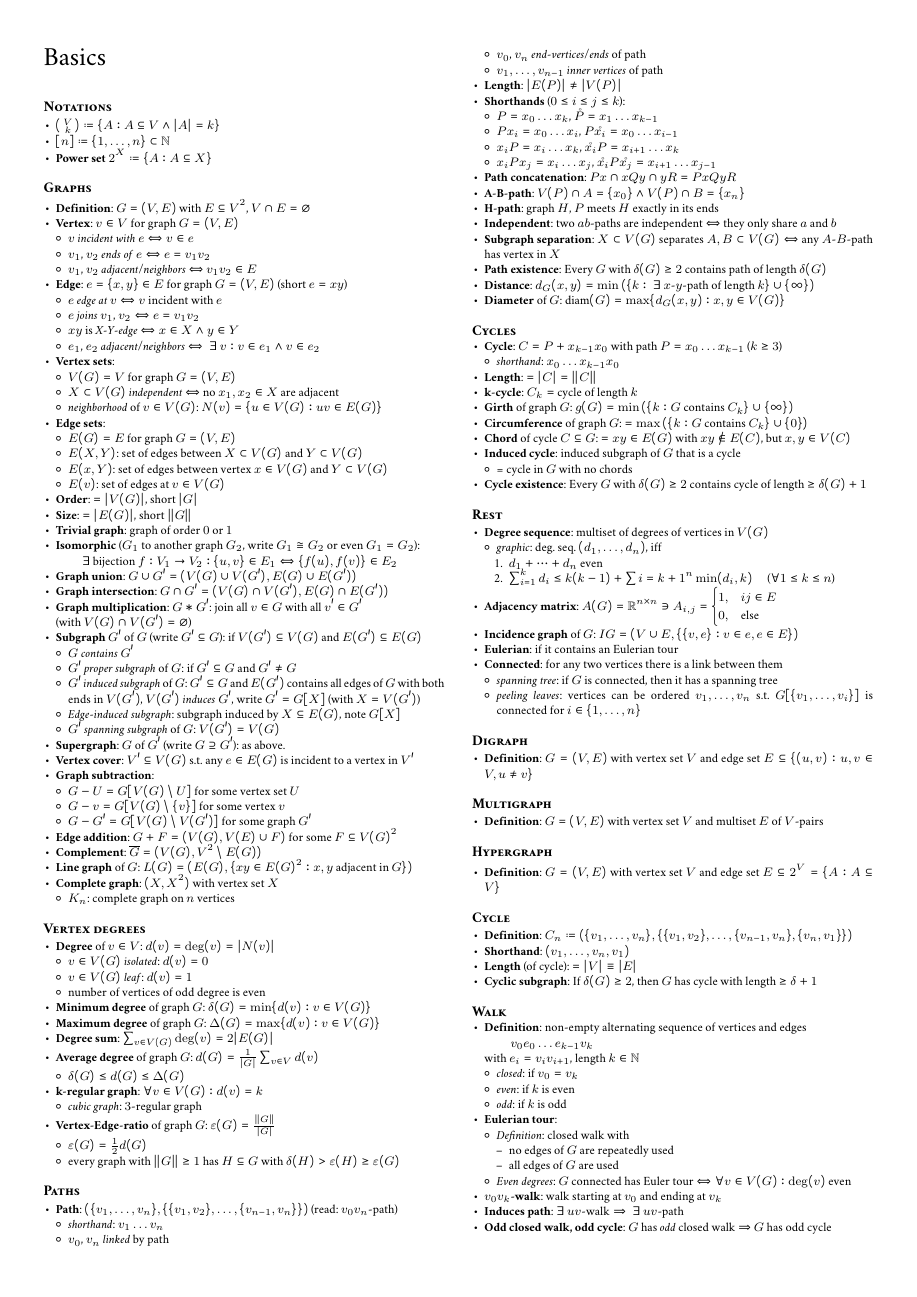
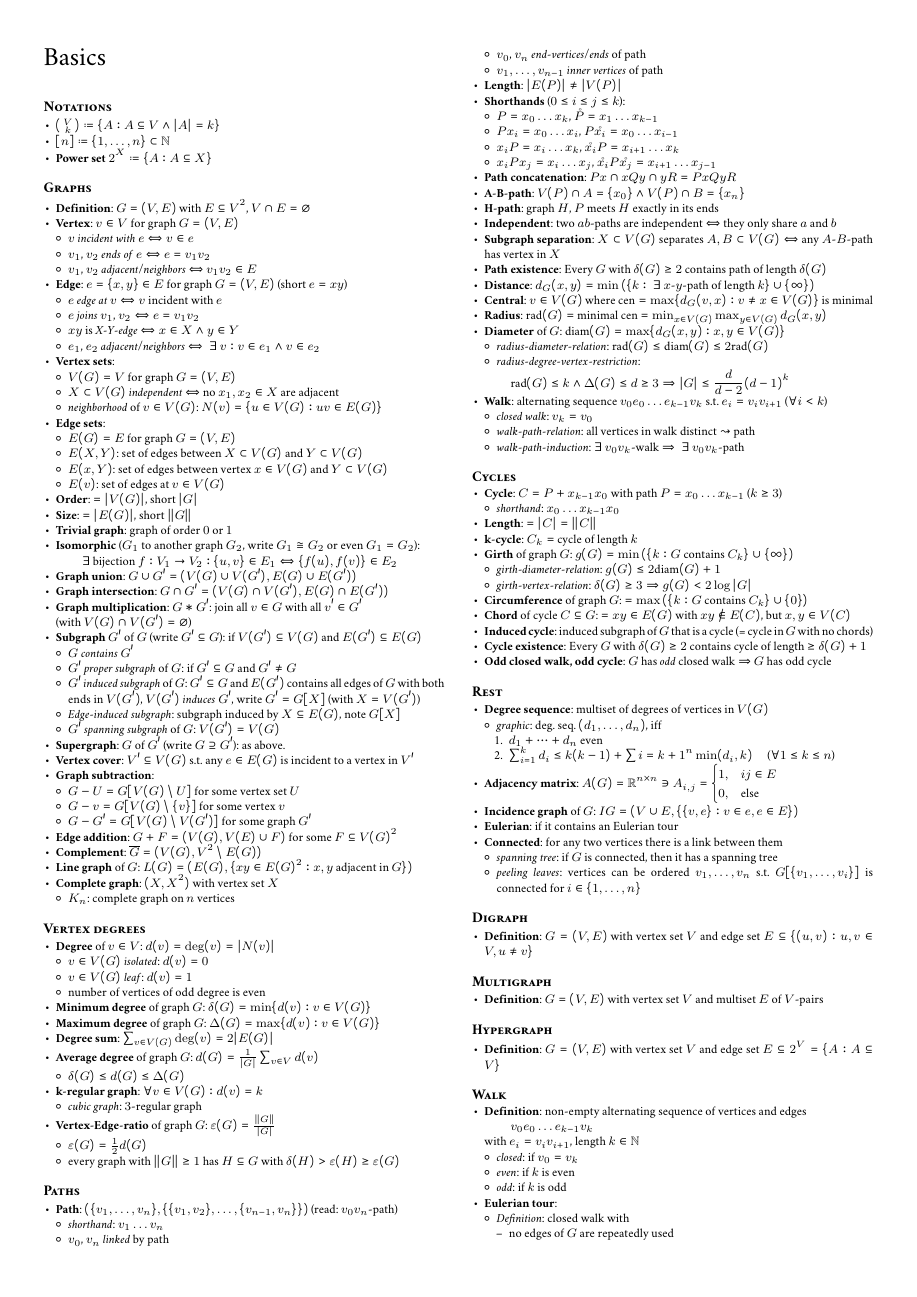
Before and after one commit to jens-ox/graph-theory-summary, a LaTeX document (main.tex, which reads chapters/01_Basics.tex): page 1 of 3. Compiled offline with pdfLaTeX.

Commit message:
finished 1.3

```diff
--- a/chapters/01_Basics.tex
+++ b/chapters/01_Basics.tex
@@ -125,7 +125,22 @@
   \item \textbf{Subgraph separation}: $ X \subset V(G) $ separates $ A,B \subset V(G) \Leftrightarrow $ any $ A $-$ B $-path has vertex in $ X $
   \item \textbf{Path existence}: Every $ G $ with $ \delta(G) \geq 2 $ contains path of length $ \delta(G) $
   \item \textbf{Distance}: $ d_G(x,y) = \min\left( \{ k : \ \exists \text{ $ x $-$ y $-path of length } k \} \cup \{ \infty \} \right) $
+  \item \textbf{Central}: $ v \in V(G) $ where $ \text{cen} = \max\{ d_G(v,x) : v \neq x \in V(G) \} $ is minimal
+  \item \textbf{Radius}: $ \text{rad}(G) = $ minimal cen $ = \min_{x \in V(G)}\max_{y \in V(G)}d_G(x,y) $
   \item \textbf{Diameter} of $ G $: $ \text{diam}(G) = \max\{ d_G(x,y) : x,y \in V(G) \} $
+  \begin{itemize}
+    \item \emph{radius-diameter-relation}: $ \text{rad}(G) \leq \text{diam}(G) \leq 2\text{rad}(G) $
+    \item \emph{radius-degree-vertex-restriction}:
+    \begin{equation*}
+      \text{rad}(G) \leq k \wedge \Delta(G) \leq d \geq 3 \Rightarrow \vert G \vert \leq \frac{d}{d-2}(d-1)^k
+    \end{equation*}
+  \end{itemize}
+  \item \textbf{Walk}: alternating sequence $ v_0e_0\dots e_{k-1}v_k $ s.t. $ e_i = v_iv_{i+1} $ ($ \forall i < k $)
+  \begin{itemize}
+    \item \emph{closed walk}: $ v_k = v_0 $
+    \item \emph{walk-path-relation}: all vertices in walk distinct $ \leadsto $ path
+    \item \emph{walk-path-induction}: $ \exists \ v_0v_k $-walk $ \Rightarrow \ \exists \ v_0v_k $-path
+  \end{itemize}
 \end{itemize}
 
 \paragraph{Cycles}
@@ -137,18 +152,15 @@
   \item \textbf{Length}: $ = \vert C \vert = \Vert C \Vert $
   \item \textbf{k-cycle}: $ C_k = $ cycle of length $ k $
   \item \textbf{Girth} of graph $ G $: $ g(G) = \min\left( \{ k : G \text{ contains } C_k \} \cup \{ \infty \} \right) $
+  \begin{itemize}
+    \item \emph{girth-diameter-relation}: $ g(G) \leq 2\text{diam}(G)+1 $
+    \item \emph{girth-vertex-relation}: $ \delta(G) \geq 3 \Rightarrow g(G) < 2\log \vert G \vert $
+  \end{itemize}
   \item \textbf{Circumference} of graph $ G $: $ = \max\left( \{ k : G \text{ contains } C_k \} \cup \{ 0 \} \right) $
   \item \textbf{Chord} of cycle $ C \subseteq G $: $ = xy \in E(G) $ with $ xy \not \in E(C) $, but $ x,y \in V(C) $
-  \item \textbf{Induced cycle}: induced subgraph of $ G $ that is a cycle
-  \begin{itemize}
-    \item = cycle in $ G $ with no chords
-  \end{itemize}
+  \item \textbf{Induced cycle}: induced subgraph of $ G $ that is a cycle (= cycle in $ G $ with no chords)
   \item \textbf{Cycle existence}: Every $ G $ with $ \delta(G) \geq 2 $ contains cycle of length $ \geq \delta(G) + 1 $
-  %
-  %
-  % STOPPED HERE
-  %
-  %
+  \item \textbf{Odd closed walk, odd cycle}: $ G $  has \emph{odd} closed walk $ \Rightarrow $ $ G $ has odd cycle
 \end{itemize}
 
 \paragraph{Rest}
@@ -189,14 +201,6 @@
   \item \textbf{Definition}: $ G = (V,E) $ with vertex set $ V $ and edge set $ E \subseteq 2^V = \{ A : A \subseteq V \} $
 \end{itemize}
 
-\paragraph{Cycle}
-\begin{itemize}
-  \item \textbf{Definition}: $ C_n \coloneqq (\{ v_1, \dots, v_n \}, \{ \{ v_1, v_2 \},\dots,\{ v_{n-1},v_n \},\{ v_n, v_1 \} \}) $
-  \item \textbf{Shorthand}: $ (v_1, \dots, v_n, v_1) $
-  \item \textbf{Length} (of cycle): $ = \vert V \vert \equiv \vert E \vert $
-  \item \textbf{Cyclic subgraph}: If $ \delta(G) \geq 2 $, then $ G $ has cycle with length $ \geq \delta + 1 $
-\end{itemize}
-
 \paragraph{Walk}
 \begin{itemize}
   \item \textbf{Definition}: non-empty alternating sequence of vertices and edges
@@ -218,9 +222,6 @@
     \end{itemize}
     \item \emph{Even degrees}: $ G $ connected has Euler tour $ \Leftrightarrow \forall v \in V(G) : \deg(v) $ even
   \end{itemize}
-  \item \textbf{$ v_0v_k $-walk}: walk starting at $ v_0 $ and ending at $ v_k $
-  \item \textbf{Induces path}: $ \exists \ uv\text{-walk} \Rightarrow \ \exists \ uv\text{-path} $
-  \item \textbf{Odd closed walk, odd cycle}: $ G $  has \emph{odd} closed walk $ \Rightarrow $ $ G $ has odd cycle
 \end{itemize}
 
 \paragraph{Connected component}
```
Also changed, not shown: main.pdf.
